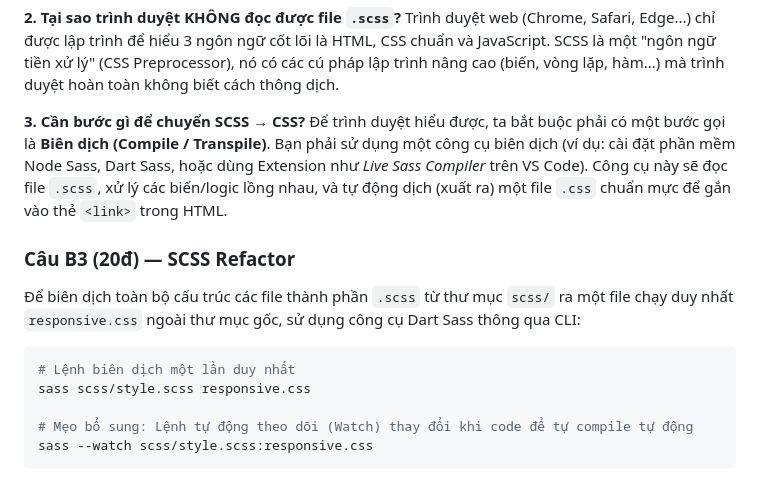
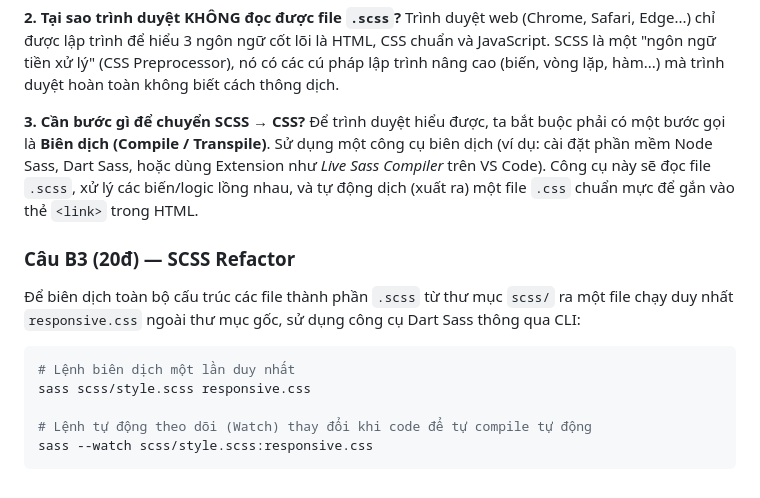
Before and after one commit to dangtung165/CSE391_DANGXUANTUNG_2451170959, a Markdown page: PBT_05/answers.md, the part around the change. Rendered like a GitHub page.

Commit message:
Clarify SCSS compilation process in answers.md
Updated the explanation of SCSS compilation and added a note about the watch command.

````diff
--- a/PBT_05/answers.md
+++ b/PBT_05/answers.md
@@ -181,7 +181,7 @@ Trình duyệt web (Chrome, Safari, Edge...) chỉ được lập trình để h
 
 **3. Cần bước gì để chuyển SCSS → CSS?**
 Để trình duyệt hiểu được, ta bắt buộc phải có một bước gọi là **Biên dịch (Compile / Transpile)**.
-Bạn phải sử dụng một công cụ biên dịch (ví dụ: cài đặt phần mềm Node Sass, Dart Sass, hoặc dùng Extension như *Live Sass Compiler* trên VS Code). Công cụ này sẽ đọc file `.scss`, xử lý các biến/logic lồng nhau, và tự động dịch (xuất ra) một file `.css` chuẩn mực để gắn vào thẻ `<link>` trong HTML.
+Sử dụng một công cụ biên dịch (ví dụ: cài đặt phần mềm Node Sass, Dart Sass, hoặc dùng Extension như *Live Sass Compiler* trên VS Code). Công cụ này sẽ đọc file `.scss`, xử lý các biến/logic lồng nhau, và tự động dịch (xuất ra) một file `.css` chuẩn mực để gắn vào thẻ `<link>` trong HTML.
 
 ### Câu B3 (20đ) — SCSS Refactor
 
@@ -191,6 +191,6 @@ Bạn phải sử dụng một công cụ biên dịch (ví dụ: cài đặt ph
 # Lệnh biên dịch một lần duy nhất
 sass scss/style.scss responsive.css
 
-# Mẹo bổ sung: Lệnh tự động theo dõi (Watch) thay đổi khi code để tự compile tự động
+# Lệnh tự động theo dõi (Watch) thay đổi khi code để tự compile tự động
 sass --watch scss/style.scss:responsive.css
 ```
````
